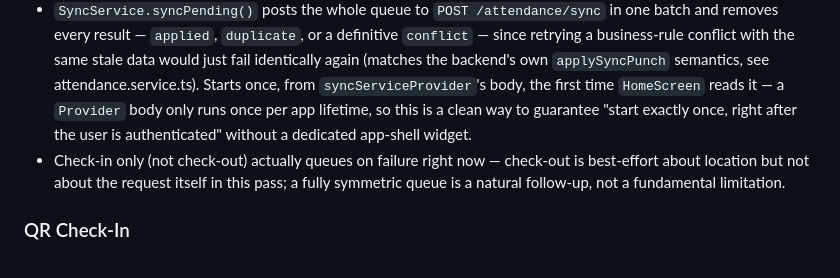
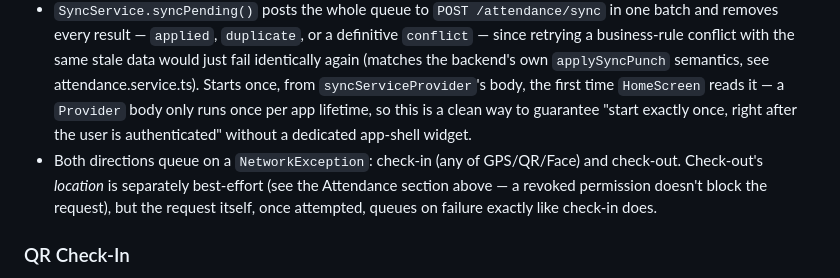
Before and after one commit to abhiraj-kingpin/AI-MANAGEMENT-SYSTEM, a Markdown page: mobile-app/README.md, the part around the change. Rendered like a GitHub page.

Commit message:
mobile-app: fix stale README claim about check-out offline queueing
AttendanceRepositoryImpl.checkOut() already catches NetworkException
and enqueues a PendingPunch exactly like checkInWithGps()/checkInWithQr()/
checkInWithFace() do (see the code and pending_punch_test.dart's
existing check_out round-trip test) - this was already true, not a
new change. README.md's Offline Sync section had two directly
contradicting lines: one correctly saying checkOut() queues, one
saying it doesn't. Caught while auditing the repo for real gaps ahead
of closing the backend ones in v1.1.5. No code changed - documentation
only, correcting an inaccurate claim rather than leaving it to mislead
whoever reads it next.

```diff
--- a/mobile-app/README.md
+++ b/mobile-app/README.md
@@ -91,7 +91,7 @@ lib/
 - Returns `OfflineQueuedFailure` in that case — a real `Failure` subtype, deliberately, so it fits `Result`'s two-branch shape without inventing a third `Result` case, but one `AttendanceController` pattern-matches on to show neutral "queued, will sync automatically" text instead of a red error banner.
 - `ConnectivityService.onConnected` (wrapping `connectivity_plus`) emits only on actual offline→online transitions, not every connectivity change, so `SyncService` doesn't fire a sync attempt on every wifi/cellular handoff while already online.
 - `SyncService.syncPending()` posts the whole queue to `POST /attendance/sync` in one batch and removes every result — `applied`, `duplicate`, or a definitive `conflict` — since retrying a business-rule conflict with the same stale data would just fail identically again (matches the backend's own `applySyncPunch` semantics, see attendance.service.ts). Starts once, from `syncServiceProvider`'s body, the first time `HomeScreen` reads it — a `Provider` body only runs once per app lifetime, so this is a clean way to guarantee "start exactly once, right after the user is authenticated" without a dedicated app-shell widget.
-- Check-in only (not check-out) actually queues on failure right now — check-out is best-effort about location but not about the request itself in this pass; a fully symmetric queue is a natural follow-up, not a fundamental limitation.
+- Both directions queue on a `NetworkException`: check-in (any of GPS/QR/Face) and check-out. Check-out's *location* is separately best-effort (see the Attendance section above — a revoked permission doesn't block the request), but the request itself, once attempted, queues on failure exactly like check-in does.
 
 ### QR Check-In
 - `QrCheckInScreen` owns a `MobileScannerController`/`MobileScanner` directly (`mobile_scanner`) — the only place that plugin is touched, same one-plugin-one-wrapper discipline as `CameraService`/`FaceDetectionService`. Unlike Face check-in, there's no multi-step capture pipeline to justify a separate Riverpod controller/state: decoding a barcode is a single event, so the screen forwards the scanned string straight to the existing `AttendanceController.checkInWithQr()` — the same controller GPS and Face check-in already submit through.
```
